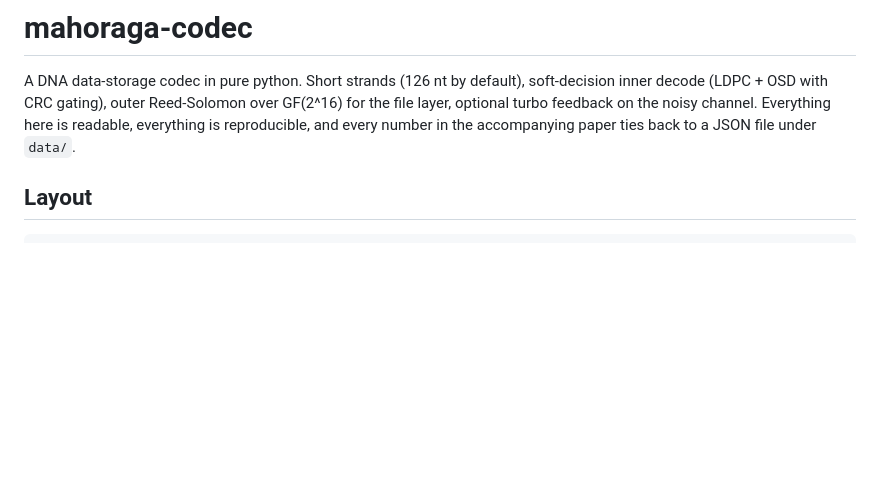
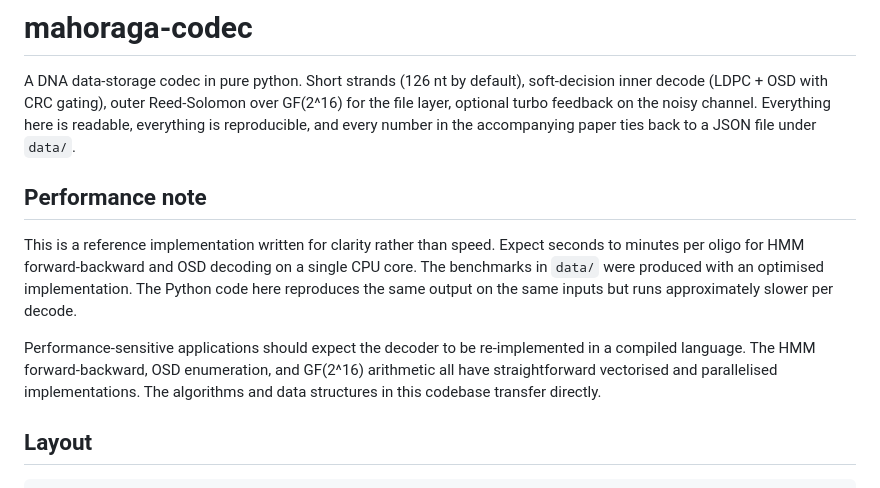
Before and after one commit to jeplb/mahoraga-codec, a Markdown page: README.md, the part around the change. Drawn GitHub-style; blank space fills up the shorter version.

```diff
--- a/README.md
+++ b/README.md
@@ -1,6 +1,12 @@
 # mahoraga-codec
 
 A DNA data-storage codec in pure python. Short strands (126 nt by default), soft-decision inner decode (LDPC + OSD with CRC gating), outer Reed-Solomon over GF(2^16) for the file layer, optional turbo feedback on the noisy channel. Everything here is readable, everything is reproducible, and every number in the accompanying paper ties back to a JSON file under `data/`.
+
+## Performance note
+
+This is a reference implementation written for clarity rather than speed. Expect seconds to minutes per oligo for HMM forward-backward and OSD decoding on a single CPU core.  The benchmarks in `data/` were produced with an optimised implementation. The Python code here reproduces the same output on the same inputs but runs approximately slower per decode.
+
+Performance-sensitive applications should expect the decoder to be re-implemented in a compiled language. The HMM forward-backward, OSD enumeration, and GF(2^16) arithmetic all have straightforward vectorised and parallelised implementations. The algorithms and data structures in this codebase transfer directly.
 
 ## Layout
 
```
